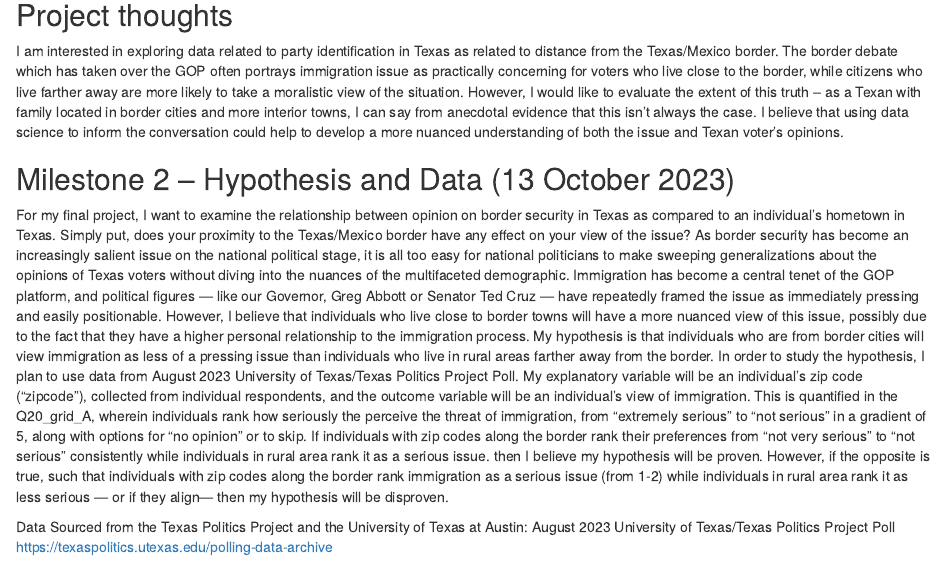
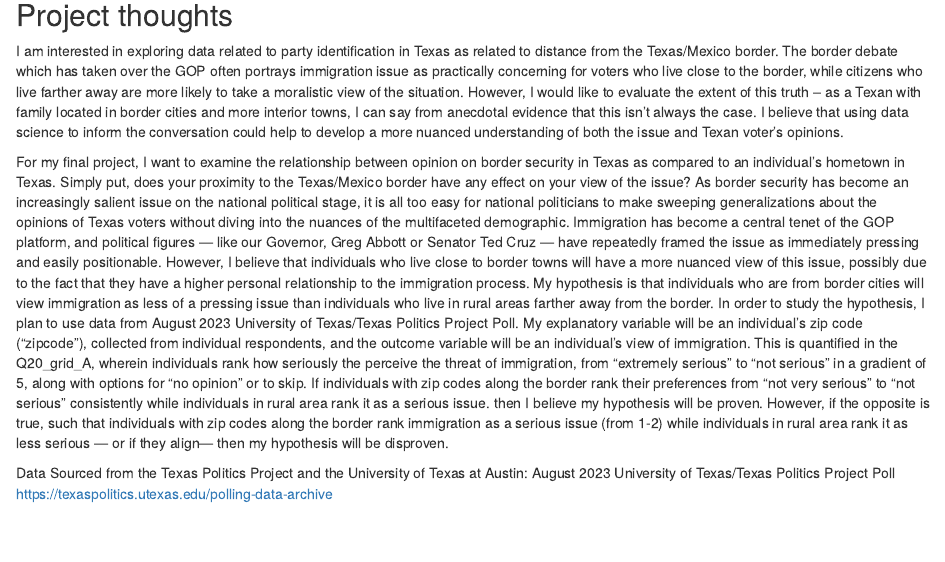
Before and after one commit to Sally-Edwards/NEW-gov50-final-project, an R Markdown document (index.Rmd): the page in a window 1100 px wide, from 120 px down. Rendered offline with R 4.5, knitr and Pandoc, with nearby package versions; drawn as R Markdown's standard HTML page in place of the format the file asks for.

Commit message:
10:38 committ

```diff
--- a/index.Rmd
+++ b/index.Rmd
@@ -13,7 +13,6 @@ output:
 
 I am interested in exploring data related to party identification in Texas as related to distance from the Texas/Mexico border.  The border debate which has taken over the GOP often portrays immigration issue as practically concerning for voters who live close to the border, while citizens who live farther away are more likely to take a moralistic view of the situation.  However, I would like to evaluate the extent of this truth -- as a Texan with family located in border cities and more interior towns, I can say from anecdotal evidence that this isn't always the case. I believe that using data science to inform the conversation could help to develop a more nuanced understanding of both the issue and Texan voter's opinions.
 
-## Milestone 2 -- Hypothesis and Data (13 October 2023)
 
 For my final project, I want to examine the relationship between opinion on border security in Texas as compared to an individual’s hometown in Texas.  Simply put, does your proximity to the Texas/Mexico border have any effect on your view of the issue? As border security has become an increasingly salient issue on the national political stage, it is all too easy for national politicians to make sweeping generalizations about the opinions of Texas voters without diving into the nuances of the multifaceted demographic.  Immigration has become a central tenet of the GOP platform, and political figures — like our Governor, Greg Abbott or Senator Ted Cruz — have repeatedly framed the issue as immediately pressing and easily positionable.  However, I believe that individuals who live close to border towns will have a more nuanced view of this issue, possibly due to the fact that they have a higher personal relationship to the immigration process. My hypothesis is that individuals who are from border cities will view immigration as less of a pressing issue than individuals who live in rural areas farther away from the border.  In order to study the hypothesis, I plan to use data from August 2023 University of Texas/Texas Politics Project Poll.  My explanatory variable will be an individual’s zip code (“zipcode”), collected from individual respondents, and the outcome variable will be an individual’s view of immigration.  This is quantified in the Q20_grid_A, wherein individuals rank how seriously the perceive the threat of immigration, from “extremely serious” to “not serious” in a gradient of 5, along with options for “no opinion” or to skip.  If individuals with zip codes along the border rank their preferences from “not very serious” to “not serious” consistently while individuals in rural area rank it as a serious issue. then I believe my hypothesis will be proven.  However, if the opposite is true, such that individuals with zip codes along the border rank immigration as a serious issue (from 1-2) while individuals in rural area rank it as less serious — or if they align— then my hypothesis will be disproven.
 
```
